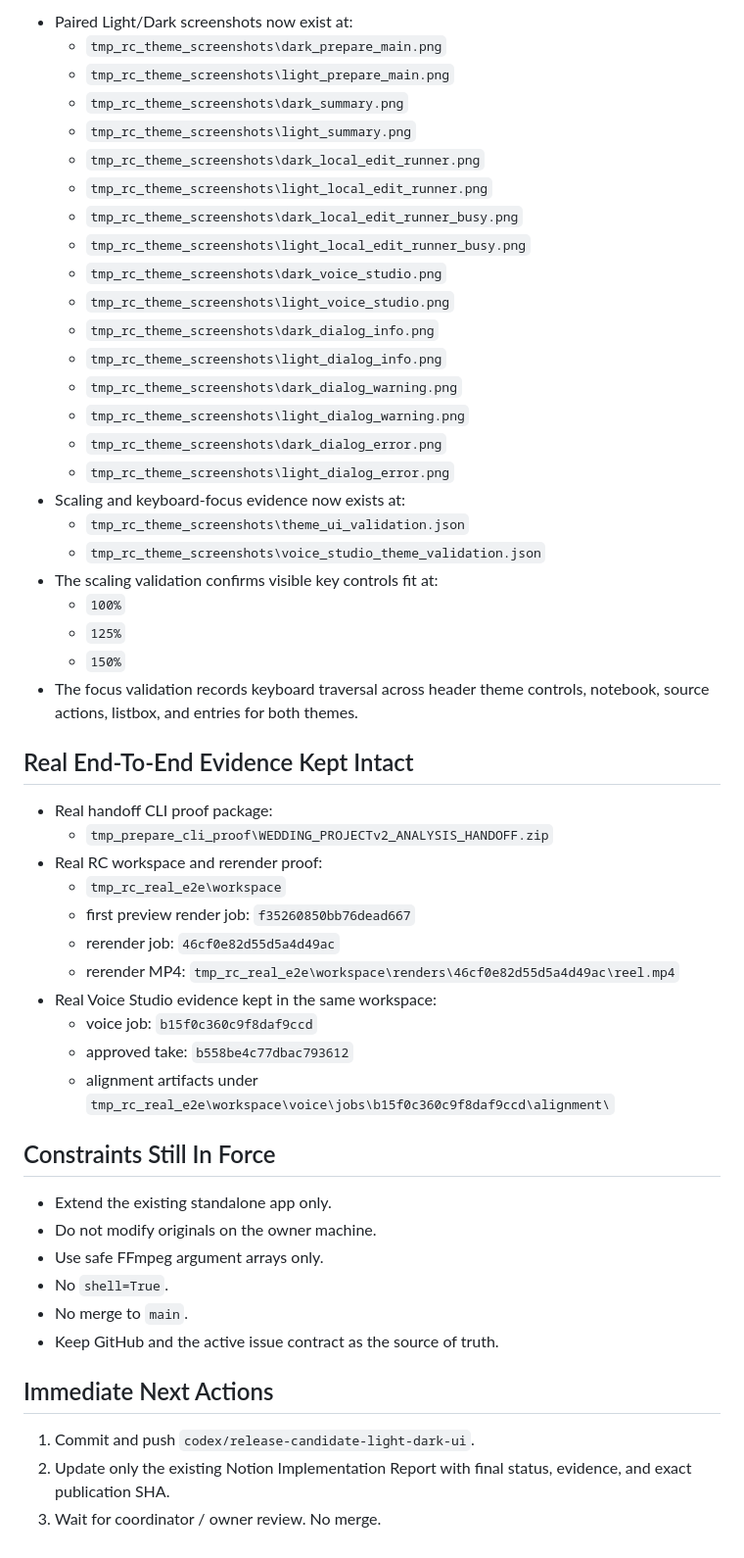
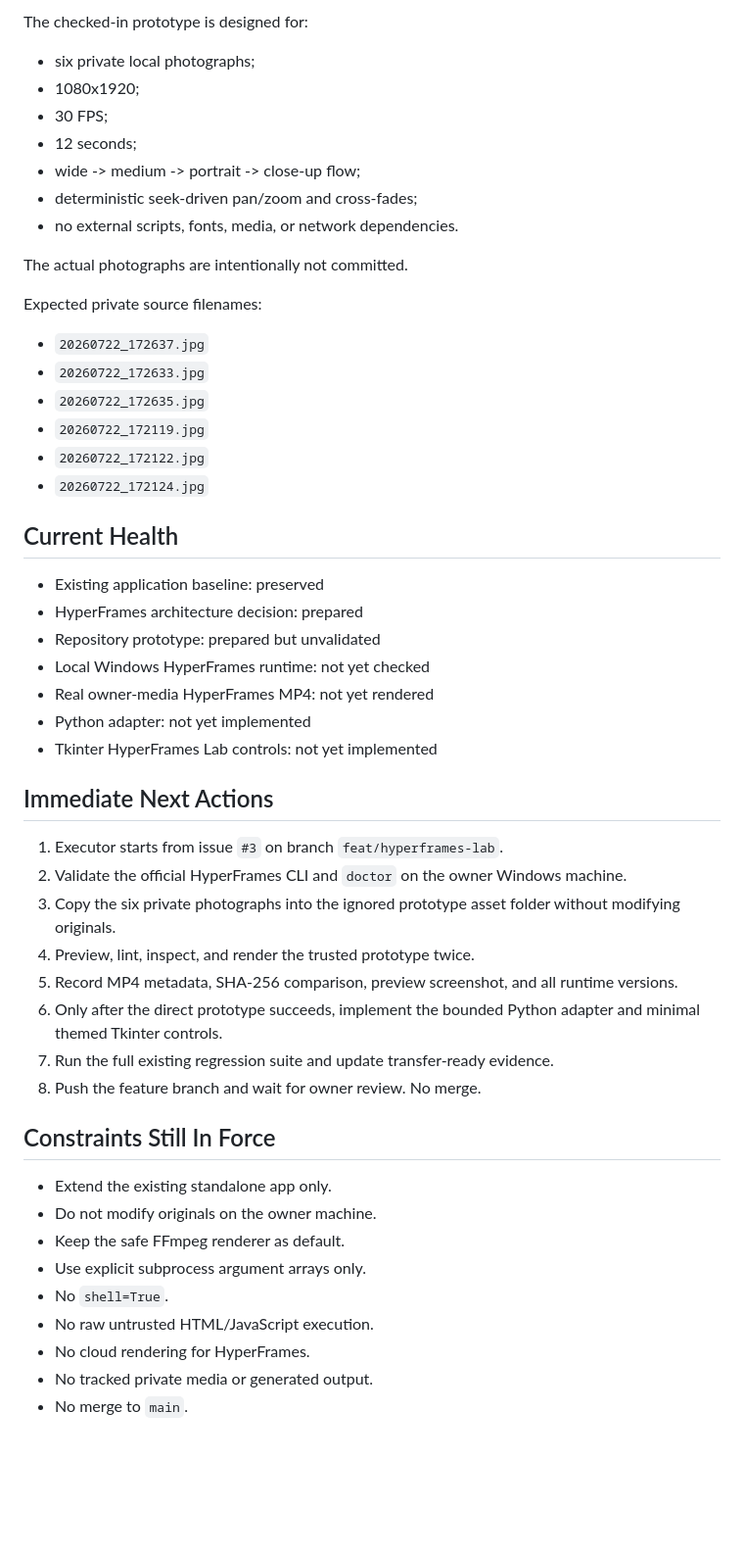
Before and after one commit to oleg3479881328-code/AI-Handoff-Builder, a Markdown page: PROJECT_STATE.md, the part around one of its changes. Shown at 98% size. Rendered like a GitHub page; blank space fills up the shorter version.

```diff
--- a/PROJECT_STATE.md
+++ b/PROJECT_STATE.md
@@ -68,55 +62,54 @@
 
-- Paired Light/Dark screenshots now exist at:
-  - `tmp_rc_theme_screenshots\dark_prepare_main.png`
-  - `tmp_rc_theme_screenshots\light_prepare_main.png`
-  - `tmp_rc_theme_screenshots\dark_summary.png`
-  - `tmp_rc_theme_screenshots\light_summary.png`
-  - `tmp_rc_theme_screenshots\dark_local_edit_runner.png`
-  - `tmp_rc_theme_screenshots\light_local_edit_runner.png`
-  - `tmp_rc_theme_screenshots\dark_local_edit_runner_busy.png`
-  - `tmp_rc_theme_screenshots\light_local_edit_runner_busy.png`
-  - `tmp_rc_theme_screenshots\dark_voice_studio.png`
-  - `tmp_rc_theme_screenshots\light_voice_studio.png`
-  - `tmp_rc_theme_screenshots\dark_dialog_info.png`
-  - `tmp_rc_theme_screenshots\light_dialog_info.png`
-  - `tmp_rc_theme_screenshots\dark_dialog_warning.png`
-  - `tmp_rc_theme_screenshots\light_dialog_warning.png`
-  - `tmp_rc_theme_screenshots\dark_dialog_error.png`
-  - `tmp_rc_theme_screenshots\light_dialog_error.png`
-- Scaling and keyboard-focus evidence now exists at:
-  - `tmp_rc_theme_screenshots\theme_ui_validation.json`
-  - `tmp_rc_theme_screenshots\voice_studio_theme_validation.json`
-- The scaling validation confirms visible key controls fit at:
-  - `100%`
-  - `125%`
-  - `150%`
-- The focus validation records keyboard traversal across header theme controls, notebook, source actions, listbox, and entries for both themes.
+The checked-in prototype is designed for:
 
-## Real End-To-End Evidence Kept Intact
+- six private local photographs;
+- 1080x1920;
+- 30 FPS;
+- 12 seconds;
+- wide -> medium -> portrait -> close-up flow;
+- deterministic seek-driven pan/zoom and cross-fades;
+- no external scripts, fonts, media, or network dependencies.
 
-- Real handoff CLI proof package:
-  - `tmp_prepare_cli_proof\WEDDING_PROJECTv2_ANALYSIS_HANDOFF.zip`
-- Real RC workspace and rerender proof:
-  - `tmp_rc_real_e2e\workspace`
-  - first preview render job: `f35260850bb76dead667`
-  - rerender job: `46cf0e82d55d5a4d49ac`
-  - rerender MP4: `tmp_rc_real_e2e\workspace\renders\46cf0e82d55d5a4d49ac\reel.mp4`
-- Real Voice Studio evidence kept in the same workspace:
-  - voice job: `b15f0c360c9f8daf9ccd`
-  - approved take: `b558be4c77dbac793612`
-  - alignment artifacts under `tmp_rc_real_e2e\workspace\voice\jobs\b15f0c360c9f8daf9ccd\alignment\`
+The actual photographs are intentionally not committed.
+
+Expected private source filenames:
+
+- `20260722_172637.jpg`
+- `20260722_172633.jpg`
+- `20260722_172635.jpg`
+- `20260722_172119.jpg`
+- `20260722_172122.jpg`
+- `20260722_172124.jpg`
+
+## Current Health
+
+- Existing application baseline: preserved
+- HyperFrames architecture decision: prepared
+- Repository prototype: prepared but unvalidated
+- Local Windows HyperFrames runtime: not yet checked
+- Real owner-media HyperFrames MP4: not yet rendered
+- Python adapter: not yet implemented
+- Tkinter HyperFrames Lab controls: not yet implemented
+
+## Immediate Next Actions
+
+1. Executor starts from issue `#3` on branch `feat/hyperframes-lab`.
+2. Validate the official HyperFrames CLI and `doctor` on the owner Windows machine.
+3. Copy the six private photographs into the ignored prototype asset folder without modifying originals.
+4. Preview, lint, inspect, and render the trusted prototype twice.
+5. Record MP4 metadata, SHA-256 comparison, preview screenshot, and all runtime versions.
+6. Only after the direct prototype succeeds, implement the bounded Python adapter and minimal themed Tkinter controls.
+7. Run the full existing regression suite and update transfer-ready evidence.
+8. Push the feature branch and wait for owner review. No merge.
 
 ## Constraints Still In Force
 
 - Extend the existing standalone app only.
 - Do not modify originals on the owner machine.
-- Use safe FFmpeg argument arrays only.
+- Keep the safe FFmpeg renderer as default.
+- Use explicit subprocess argument arrays only.
 - No `shell=True`.
+- No raw untrusted HTML/JavaScript execution.
+- No cloud rendering for HyperFrames.
+- No tracked private media or generated output.
 - No merge to `main`.
-- Keep GitHub and the active issue contract as the source of truth.
-
-## Immediate Next Actions
-
-1. Commit and push `codex/release-candidate-light-dark-ui`.
-2. Update only the existing Notion Implementation Report with final status, evidence, and exact publication SHA.
-3. Wait for coordinator / owner review. No merge.
```
Also changed, not shown: other parts of PROJECT_STATE.md (+42 -48 lines).
